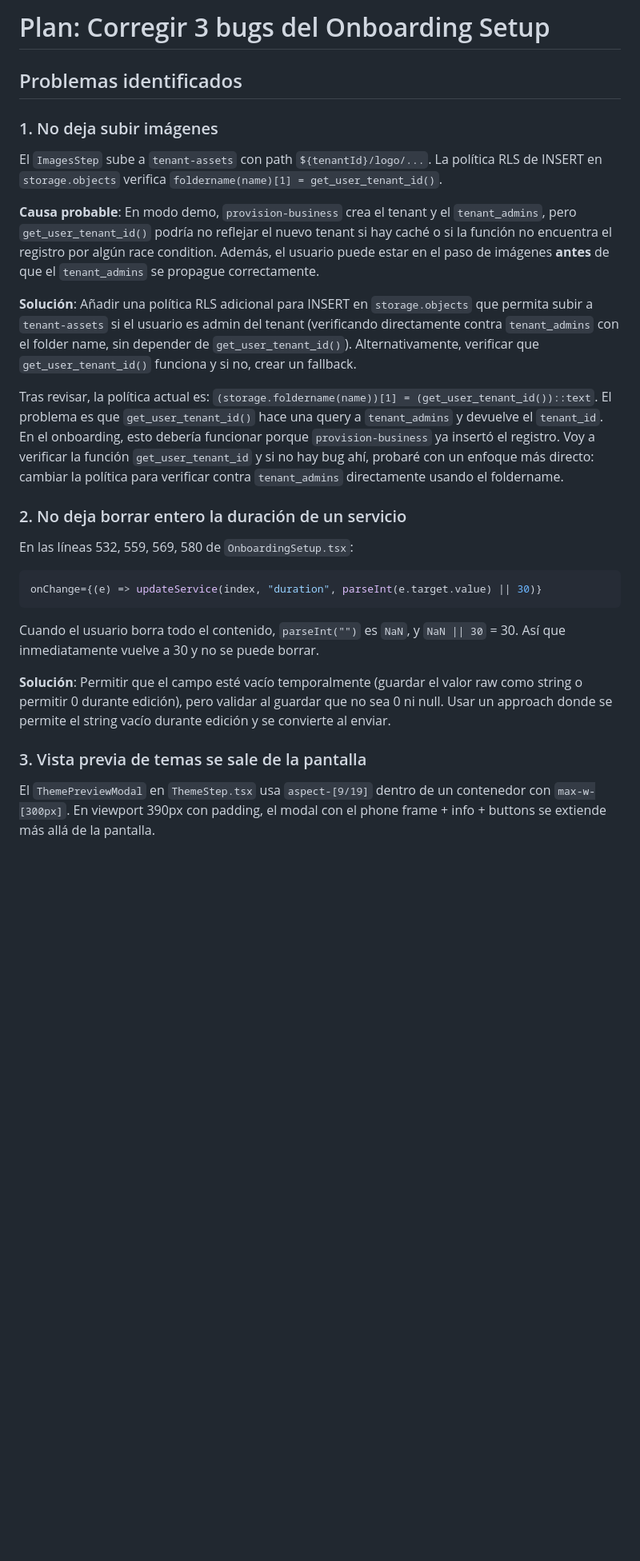
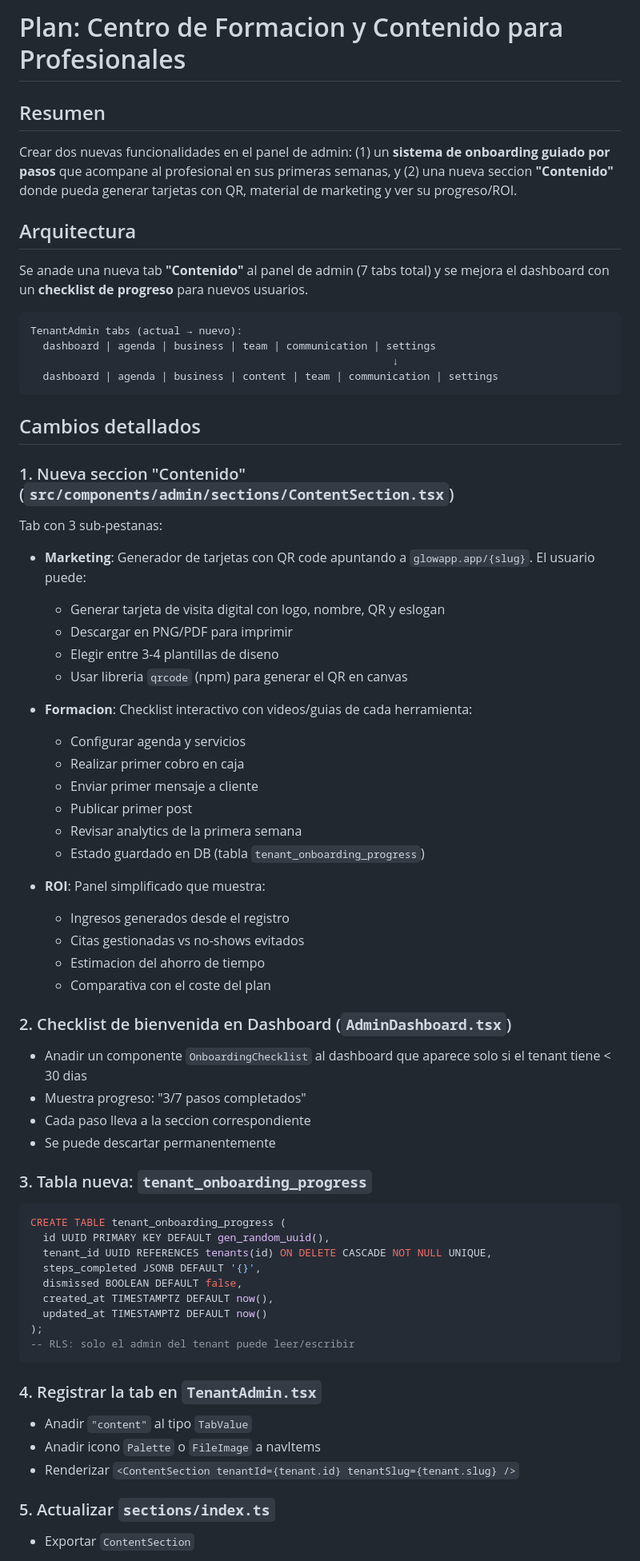
Before and after one commit to mzaigency/cristina-munoz, a Markdown page: .lovable/plan.md, the part around one of its changes. Shown at 80% size. GitHub-like rendering; blank space fills up the shorter version.

Commit message:
Save plan in Lovable

````diff
--- a/.lovable/plan.md
+++ b/.lovable/plan.md
@@ -1,27 +1,69 @@
 
+# Plan: Centro de Formacion y Contenido para Profesionales
 
-# Plan: Corregir 3 bugs del Onboarding Setup
+## Resumen
+Crear dos nuevas funcionalidades en el panel de admin: (1) un **sistema de onboarding guiado por pasos** que acompane al profesional en sus primeras semanas, y (2) una nueva seccion **"Contenido"** donde pueda generar tarjetas con QR, material de marketing y ver su progreso/ROI.
 
-## Problemas identificados
+## Arquitectura
 
-### 1. No deja subir imágenes
-El `ImagesStep` sube a `tenant-assets` con path `${tenantId}/logo/...`. La política RLS de INSERT en `storage.objects` verifica `foldername(name)[1] = get_user_tenant_id()`.
+Se anade una nueva tab **"Contenido"** al panel de admin (7 tabs total) y se mejora el dashboard con un **checklist de progreso** para nuevos usuarios.
 
-**Causa probable**: En modo demo, `provision-business` crea el tenant y el `tenant_admins`, pero `get_user_tenant_id()` podría no reflejar el nuevo tenant si hay caché o si la función no encuentra el registro por algún race condition. Además, el usuario puede estar en el paso de imágenes **antes** de que el `tenant_admins` se propague correctamente.
+```text
+TenantAdmin tabs (actual → nuevo):
+  dashboard | agenda | business | team | communication | settings
+                                                          ↓
+  dashboard | agenda | business | content | team | communication | settings
+```
 
-**Solución**: Añadir una política RLS adicional para INSERT en `storage.objects` que permita subir a `tenant-assets` si el usuario es admin del tenant (verificando directamente contra `tenant_admins` con el folder name, sin depender de `get_user_tenant_id()`). Alternativamente, verificar que `get_user_tenant_id()` funciona y si no, crear un fallback.
+## Cambios detallados
 
-Tras revisar, la política actual es: `(storage.foldername(name))[1] = (get_user_tenant_id())::text`. El problema es que `get_user_tenant_id()` hace una query a `tenant_admins` y devuelve el `tenant_id`. En el onboarding, esto debería funcionar porque `provision-business` ya insertó el registro. Voy a verificar la función `get_user_tenant_id` y si no hay bug ahí, probaré con un enfoque más directo: cambiar la política para verificar contra `tenant_admins` directamente usando el foldername.
+### 1. Nueva seccion "Contenido" (`src/components/admin/sections/ContentSection.tsx`)
+Tab con 3 sub-pestanas:
 
-### 2. No deja borrar entero la duración de un servicio
-En las líneas 532, 559, 569, 580 de `OnboardingSetup.tsx`:
-```tsx
-onChange={(e) => updateService(index, "duration", parseInt(e.target.value) || 30)}
+- **Marketing**: Generador de tarjetas con QR code apuntando a `glowapp.app/{slug}`. El usuario puede:
+  - Generar tarjeta de visita digital con logo, nombre, QR y eslogan
+  - Descargar en PNG/PDF para imprimir
+  - Elegir entre 3-4 plantillas de diseno
+  - Usar libreria `qrcode` (npm) para generar el QR en canvas
+
+- **Formacion**: Checklist interactivo con videos/guias de cada herramienta:
+  - Configurar agenda y servicios
+  - Realizar primer cobro en caja
+  - Enviar primer mensaje a cliente
+  - Publicar primer post
+  - Revisar analytics de la primera semana
+  - Estado guardado en DB (tabla `tenant_onboarding_progress`)
+
+- **ROI**: Panel simplificado que muestra:
+  - Ingresos generados desde el registro
+  - Citas gestionadas vs no-shows evitados
+  - Estimacion del ahorro de tiempo
+  - Comparativa con el coste del plan
+
+### 2. Checklist de bienvenida en Dashboard (`AdminDashboard.tsx`)
+- Anadir un componente `OnboardingChecklist` al dashboard que aparece solo si el tenant tiene < 30 dias
+- Muestra progreso: "3/7 pasos completados"
+- Cada paso lleva a la seccion correspondiente
+- Se puede descartar permanentemente
+
+### 3. Tabla nueva: `tenant_onboarding_progress`
+```sql
+CREATE TABLE tenant_onboarding_progress (
+  id UUID PRIMARY KEY DEFAULT gen_random_uuid(),
+  tenant_id UUID REFERENCES tenants(id) ON DELETE CASCADE NOT NULL UNIQUE,
+  steps_completed JSONB DEFAULT '{}',
+  dismissed BOOLEAN DEFAULT false,
+  created_at TIMESTAMPTZ DEFAULT now(),
+  updated_at TIMESTAMPTZ DEFAULT now()
+);
+-- RLS: solo el admin del tenant puede leer/escribir
 ```
-Cuando el usuario borra todo el contenido, `parseInt("")` es `NaN`, y `NaN || 30` = 30. Así que inmediatamente vuelve a 30 y no se puede borrar.
 
-**Solución**: Permitir que el campo esté vacío temporalmente (guardar el valor raw como string o permitir 0 durante edición), pero validar al guardar que no sea 0 ni null. Usar un approach donde se permite el string vacío durante edición y se convierte al enviar.
+### 4. Registrar la tab en `TenantAdmin.tsx`
+- Anadir `"content"` al tipo `TabValue`
+- Anadir icono `Palette` o `FileImage` a navItems
+- Renderizar `<ContentSection tenantId={tenant.id} tenantSlug={tenant.slug} />`
 
-### 3. Vista previa de temas se sale de la pantalla
-El `ThemePreviewModal` en `ThemeStep.tsx` usa `aspect-[9/19]` dentro de un contenedor con `max-w-[300px]`. En viewport 390px con padding, el modal con el phone frame + info + buttons se extiende más allá de la pantalla.
+### 5. Actualizar `sections/index.ts`
+- Exportar `ContentSection`
 
````
Also changed, not shown: other parts of .lovable/plan.md (+18 -14 lines).
